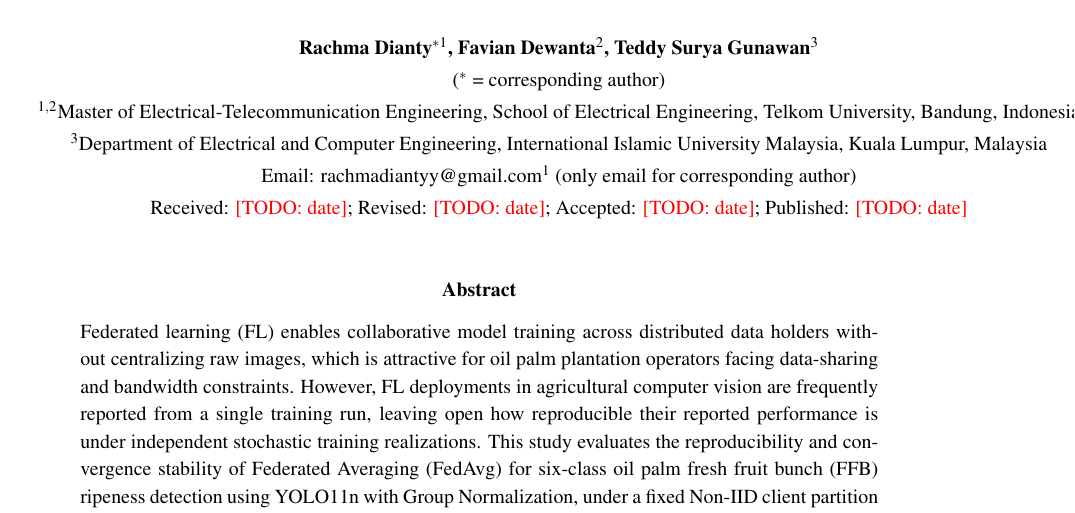
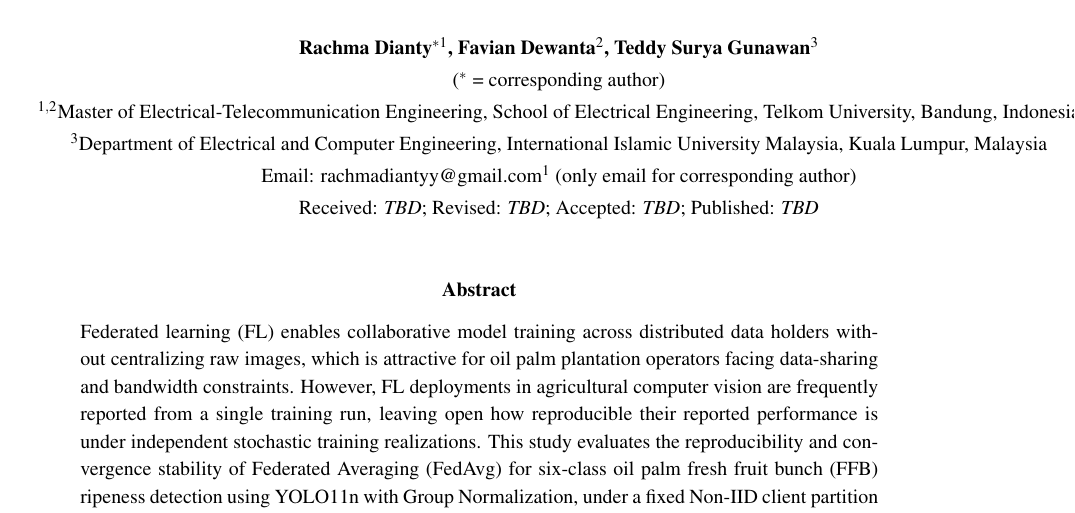
Before and after one commit to rachmadiantyy/fedx-palm, a LaTeX thesis (docs/thesis/manuscript/manuscript.tex): part of page 1 of 21, cut so that both start at the same text. Compiled offline with pdfLaTeX.

Commit message:
fix(manuscript): replace loud red TODO markers with plain TBD in header metadata
Vol/No/Page/DOI and the Received/Revised/Accepted/Published dates are
fields the JUTIF editorial office assigns only after submission/
acceptance -- genuinely unknown pre-submission, not an author-side gap.
The verbose red \todo{...} text for these fields was also long enough to
wrap onto a second line in the right-hand header column while the left
column stayed on one line, making the two-column header look misaligned
when compiled. Introduce a plain \editorialtbd ("TBD", no red/brackets)
for these editorial-assigned fields specifically, keeping \todo reserved
for genuine outstanding author-side items (e.g. the acknowledgment
wording confirmation, which is left untouched).

```diff
--- a/docs/thesis/manuscript/manuscript.tex
+++ b/docs/thesis/manuscript/manuscript.tex
@@ -42,6 +42,11 @@
 \usepackage[english]{babel}
 
 \newcommand{\todo}[1]{\textcolor{red}{[TODO: #1]}}
+% Fields assigned by the JUTIF editorial office only upon submission/acceptance
+% (volume, issue, page range, DOI, review-timeline dates) -- genuinely unknown
+% pre-submission, not an author-side omission, so styled as a plain placeholder
+% rather than the loud red \todo used for actual outstanding author work.
+\newcommand{\editorialtbd}{\textit{TBD}}
 
 % --- Body text: 1.15 line spacing, 1.1cm first-line indent, no paragraph skip
 % (BODYPARAGRAP style) ---
@@ -65,9 +70,9 @@
 \fancyhead[C]{%
   \small
   \begin{tabular*}{\textwidth}{@{\extracolsep{\fill}}p{0.55\textwidth}p{0.4\textwidth}}
-    \textbf{Jurnal Teknik Informatika (JUTIF)} & Vol. \todo{vol}, No. \todo{no}, \todo{month} \todo{year}, Page. \todo{pages} \\
+    \textbf{Jurnal Teknik Informatika (JUTIF)} & Vol. \editorialtbd, No. \editorialtbd, \editorialtbd\ \editorialtbd, Page. \editorialtbd \\
     P-ISSN: 2723-3863 & https://jutif.if.unsoed.ac.id \\
-    E-ISSN: 2723-3871 & DOI: \todo{DOI to be assigned upon acceptance}
+    E-ISSN: 2723-3871 & DOI: \editorialtbd\ (assigned upon acceptance)
   \end{tabular*}%
 }
 \fancyfoot[C]{\thepage}
@@ -79,7 +84,7 @@
   \small $^{1,2}$Master of Electrical-Telecommunication Engineering, School of Electrical Engineering, Telkom University, Bandung, Indonesia \\
   \small $^{3}$Department of Electrical and Computer Engineering, International Islamic University Malaysia, Kuala Lumpur, Malaysia \\
   \small Email: rachmadiantyy@gmail.com$^{1}$ (only email for corresponding author) \\
-  \small Received: \todo{date}; Revised: \todo{date}; Accepted: \todo{date}; Published: \todo{date}
+  \small Received: \editorialtbd; Revised: \editorialtbd; Accepted: \editorialtbd; Published: \editorialtbd
 }
 \date{}
 
```
